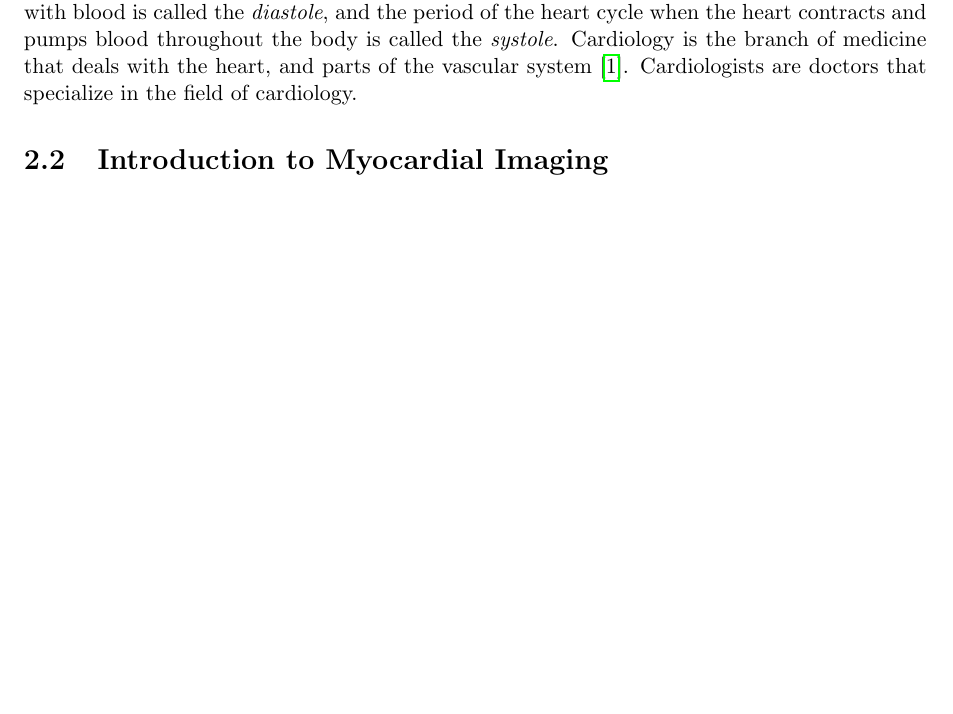
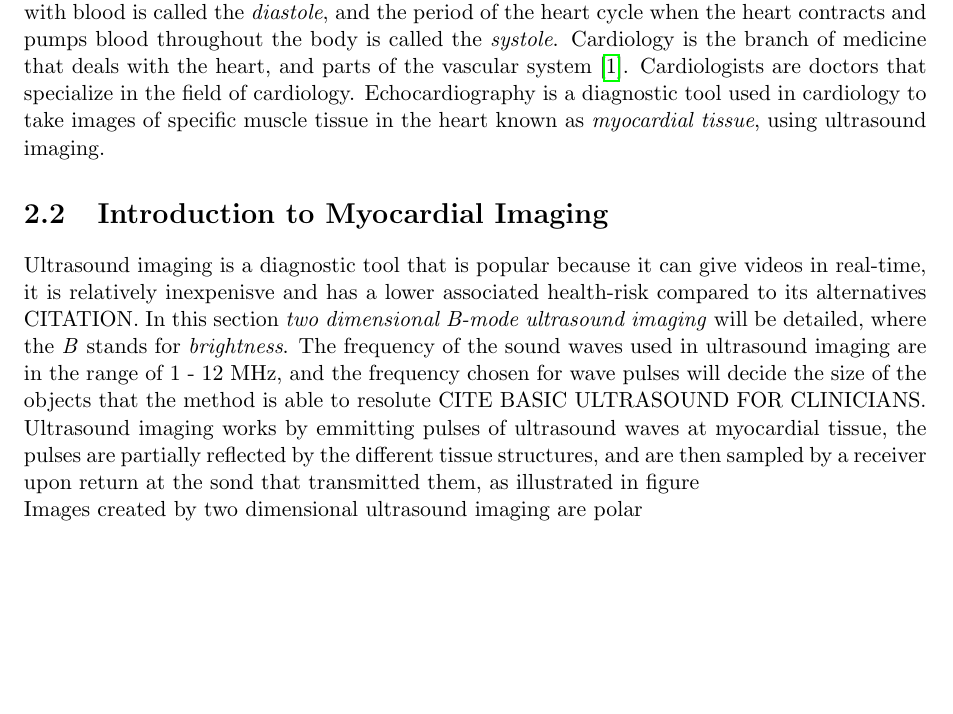
Before and after one commit to yohannjs/master_thesis, a LaTeX thesis (master_thesis.tex, which reads echocardiography/echocard.tex): part of page 14 of 101 before the commit and part of page 14 of 102 after it, cut so that both start at the same text, the shorter picture padded with empty space. The pictures show the PDF file master_thesis.pdf that the author committed with the source.

Commit message:
Work on echocard

```diff
--- a/echocardiography/echocard.tex
+++ b/echocardiography/echocard.tex
@@ -16,12 +16,22 @@ This will be a kind of theory section about echocardiography, and strain imaging
 [ ] Short about cardiology and echocardiography history
 [ ] Short about the heart, and its anatomy
 \end{comment}
-The heart is an autonomous muscle that is responsible for pumping oxygenated blood from the lungs, into the rest of the body and pumping unoxegenated blood from the rest of the body, into the lungs. The heart can be divided into four separate chambers: The right atrium, the left atrium, the right ventricle and the left ventricle. The atriums are responsible for pumping unoxegenated blood into the lungs, and the ventricles are responsible for pumping oxygenated blood into the body. One heart cycle is the time period it takes the heart muscles to make a full contraction and relaxation. The period of the heart cycle where the heart relaxes, and fills with blood is called the \textit{diastole}, and the period of the heart cycle when the heart contracts and pumps blood throughout the body is called the \textit{systole}. Cardiology is the branch of medicine that deals with the heart, and parts of the vascular system \cite{cardiology_wikipedia}. Cardiologists are doctors that specialize in the field of cardiology.
+The heart is an autonomous muscle that is responsible for pumping oxygenated blood from the lungs, into the rest of the body and pumping unoxegenated blood from the rest of the body, into the lungs. The heart can be divided into four separate chambers: The right atrium, the left atrium, the right ventricle and the left ventricle. The atriums are responsible for pumping unoxegenated blood into the lungs, and the ventricles are responsible for pumping oxygenated blood into the body. One heart cycle is the time period it takes the heart muscles to make a full contraction and relaxation. The period of the heart cycle where the heart relaxes, and fills with blood is called the \textit{diastole}, and the period of the heart cycle when the heart contracts and pumps blood throughout the body is called the \textit{systole}. Cardiology is the branch of medicine that deals with the heart, and parts of the vascular system \cite{cardiology_wikipedia}. Cardiologists are doctors that specialize in the field of cardiology. Echocardiography is a diagnostic tool used in cardiology to take images of specific muscle tissue in the heart known as \textit{myocardial tissue}, using ultrasound imaging.
 
 \section{Introduction to Myocardial Imaging}
 \begin{comment}
 [ ] Even shorter about ultrasound, the different views, and what parts of the heart can be seen in them.
 \end{comment}
+Ultrasound imaging is a diagnostic tool that is popular because it can give videos in real-time, it is relatively inexpenisve and has a lower associated health-risk compared to its alternatives CITATION. In this section \textit{two dimensional B-mode ultrasound imaging} will be detailed, where the \textit{B} stands for \textit{brightness}. The frequency of the sound waves used in ultrasound imaging are in the range of 1 - 12 MHz, and the frequency chosen for wave pulses will decide the size of the objects that the method is able to resolute CITE BASIC ULTRASOUND FOR CLINICIANS. Ultrasound imaging works by emmitting pulses of ultrasound waves at myocardial tissue, the pulses are partially reflected by the different tissue structures, and are then sampled by a receiver upon return at the sond that transmitted them, as illustrated in figure %\ref{fig:us_reflect}.
+
+% \begin{figure}
+    % \centering
+    % \includegraphics[width=0.99\textwidth]{echocardiography/US_reflection.png}
+    % \caption{An illustration of how ultrsound pulses are partially reflected by many barriers of tissue. The horisontal arrows represent the pulses, where the relative sizes represent the amplitude of the pulse, and the vertical lines represent structures of tissue. Figure is inspired by.}
+    % \label{fig:us_reflect}
+% \end{figure}
+
+Images created by two dimensional ultrasound imaging are polar
 
 \section{Myocardial Strain Estimation}
 \begin{comment}
```
Also changed, not shown: references_theory.bib (+1 -1 lines), master_thesis.pdf, 2 other files.
